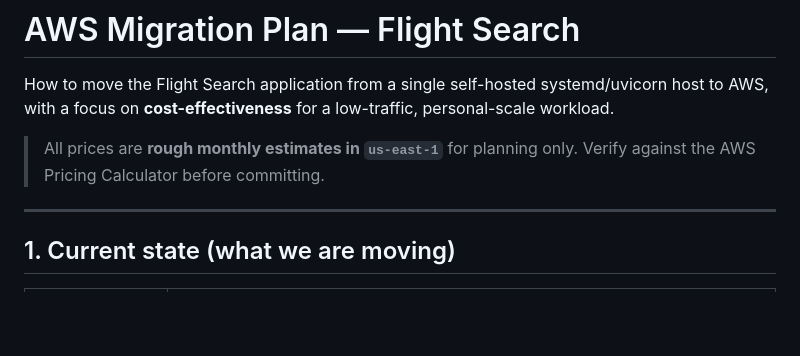
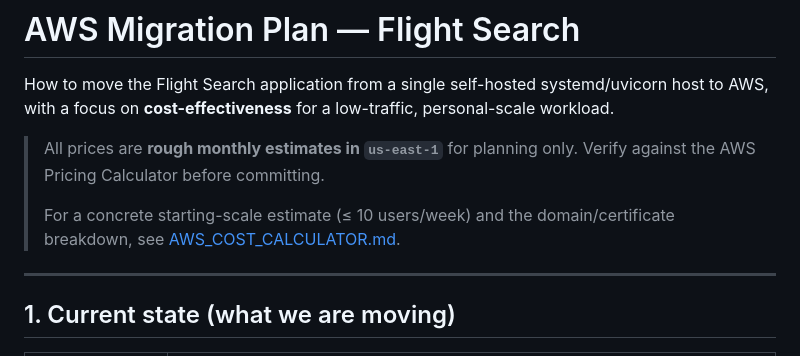
Before and after one commit to Adib-commit/flight-search, a Markdown page: docs/AWS_MIGRATION.md, the part around the change. Rendered like a GitHub page; blank space fills up the shorter version.

```diff
--- a/docs/AWS_MIGRATION.md
+++ b/docs/AWS_MIGRATION.md
@@ -6,6 +6,10 @@ low-traffic, personal-scale workload.
 
 > All prices are **rough monthly estimates in `us-east-1`** for planning only.
 > Verify against the AWS Pricing Calculator before committing.
+>
+> For a concrete starting-scale estimate (≤ 10 users/week) and the
+> domain/certificate breakdown, see
+> [AWS_COST_CALCULATOR.md](AWS_COST_CALCULATOR.md).
 
 ---
 
```
Also changed, not shown: docs/AWS_COST_CALCULATOR.md (added, +152 -0 lines).
